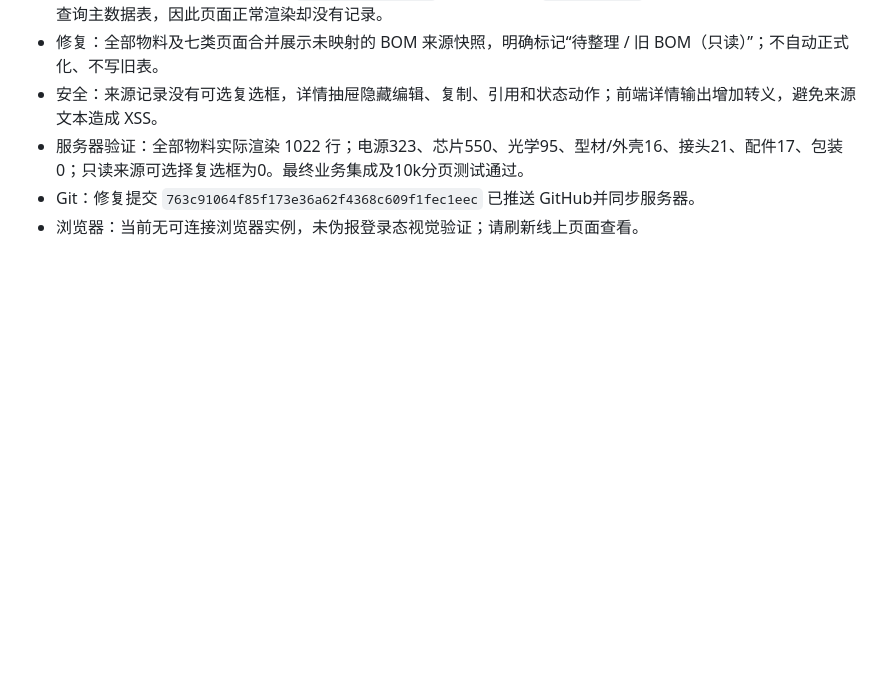
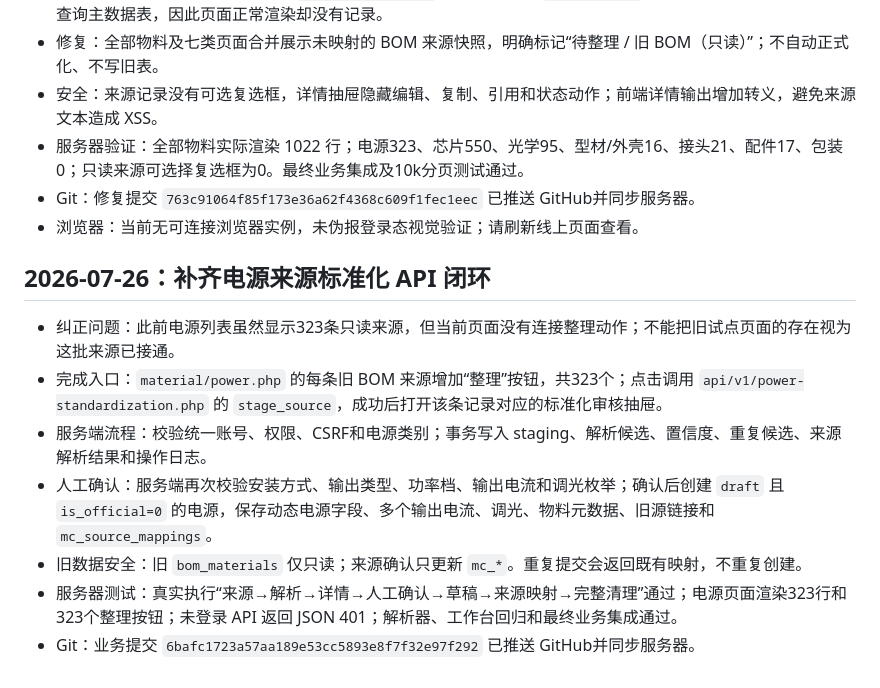
Before and after one commit to qiulei6386-stack/artdon_erp, a Markdown page: WORK_CONTEXT.md, the part around the change. Drawn GitHub-style; blank space fills up the shorter version.

Commit message:
docs: record power standardization API completion

```diff
--- a/WORK_CONTEXT.md
+++ b/WORK_CONTEXT.md
@@ -694,3 +694,13 @@
 - 服务器验证：全部物料实际渲染 1022 行；电源323、芯片550、光学95、型材/外壳16、接头21、配件17、包装0；只读来源可选择复选框为0。最终业务集成及10k分页测试通过。
 - Git：修复提交 `763c91064f85f173e36a62f4368c609f1fec1eec` 已推送 GitHub并同步服务器。
 - 浏览器：当前无可连接浏览器实例，未伪报登录态视觉验证；请刷新线上页面查看。
+
+## 2026-07-26：补齐电源来源标准化 API 闭环
+
+- 纠正问题：此前电源列表虽然显示323条只读来源，但当前页面没有连接整理动作；不能把旧试点页面的存在视为这批来源已接通。
+- 完成入口：`material/power.php` 的每条旧 BOM 来源增加“整理”按钮，共323个；点击调用 `api/v1/power-standardization.php` 的 `stage_source`，成功后打开该条记录对应的标准化审核抽屉。
+- 服务端流程：校验统一账号、权限、CSRF和电源类别；事务写入 staging、解析候选、置信度、重复候选、来源解析结果和操作日志。
+- 人工确认：服务端再次校验安装方式、输出类型、功率档、输出电流和调光枚举；确认后创建 `draft` 且 `is_official=0` 的电源，保存动态电源字段、多个输出电流、调光、物料元数据、旧源链接和 `mc_source_mappings`。
+- 旧数据安全：旧 `bom_materials` 仅只读；来源确认只更新 `mc_*`。重复提交会返回既有映射，不重复创建。
+- 服务器测试：真实执行“来源→解析→详情→人工确认→草稿→来源映射→完整清理”通过；电源页面渲染323行和323个整理按钮；未登录 API 返回 JSON 401；解析器、工作台回归和最终业务集成通过。
+- Git：业务提交 `6bafc1723a57aa189e53cc5893e8f7f32e97f292` 已推送 GitHub并同步服务器。
```
